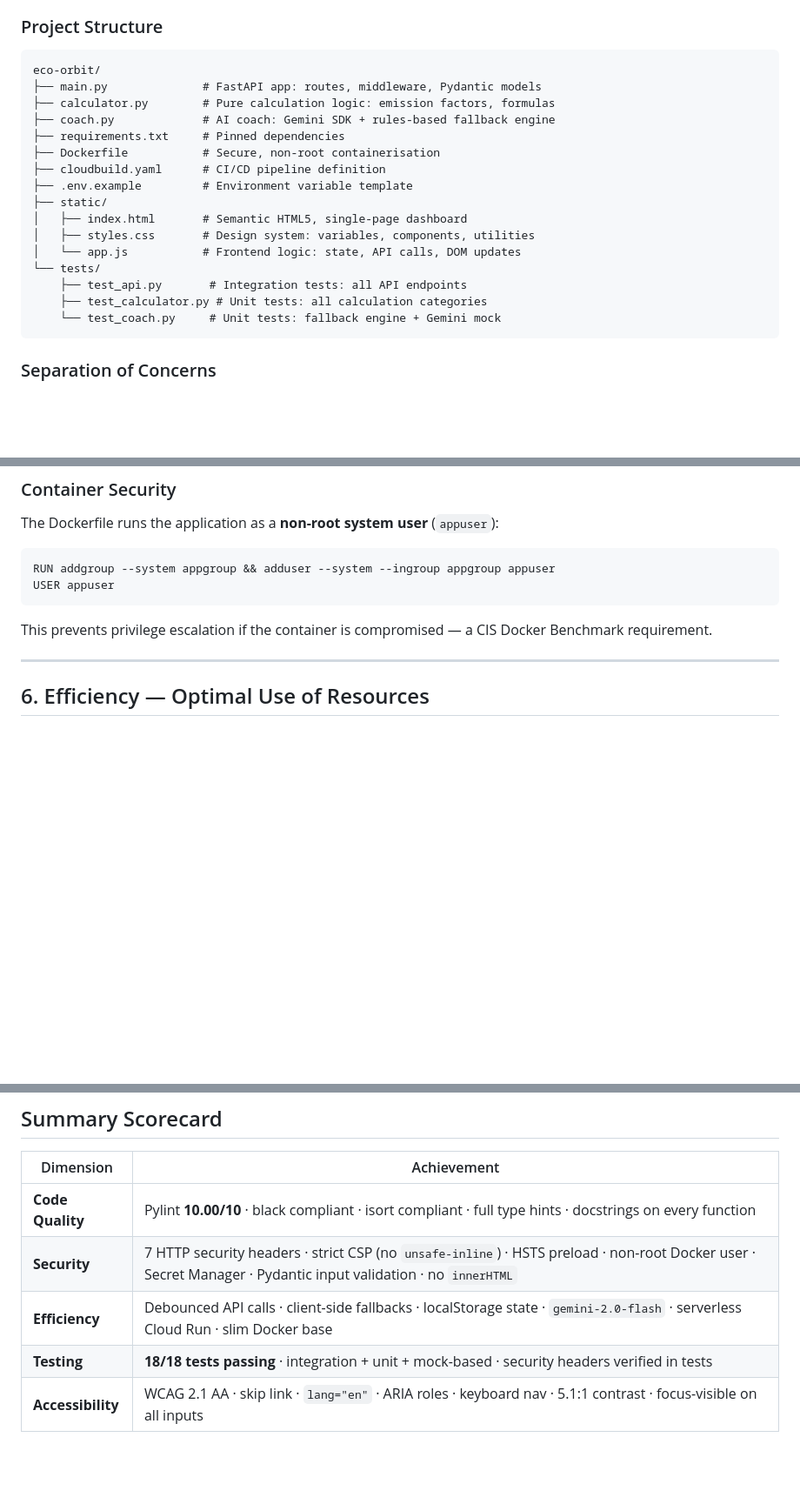
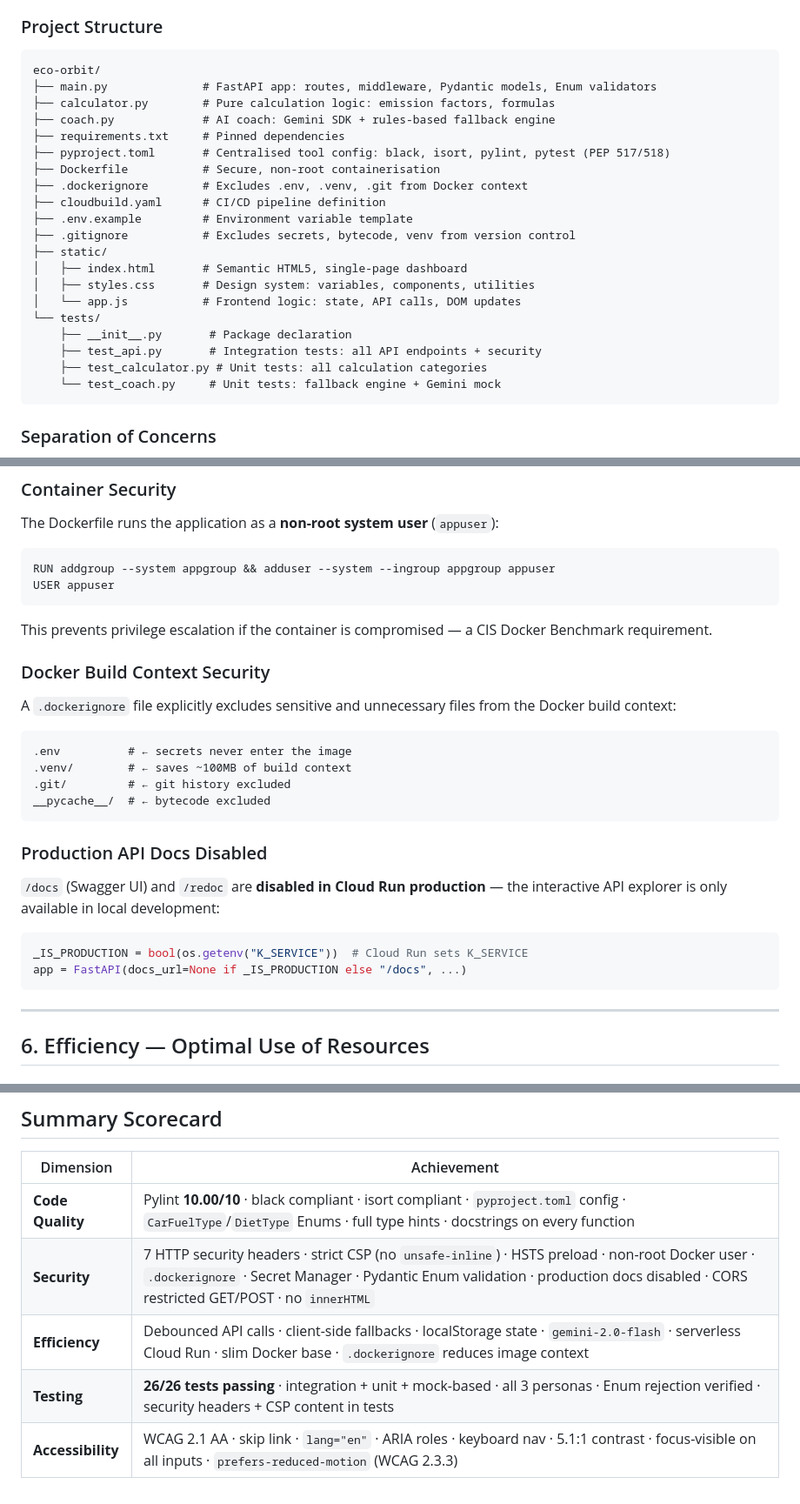
Before and after one commit to Mohitsinghal04/eco-orbit, a Markdown page: README.md, 3 parts joined by grey strips. Shown at 87% size. Drawn GitHub-style; blank space fills up the shorter version.

````diff
--- a/README.md
+++ b/README.md
@@ -92,19 +92,23 @@ EcoOrbit achieves a **perfect Pylint score of 10.00/10** across all six Python s
 
 ```
 eco-orbit/
-├── main.py              # FastAPI app: routes, middleware, Pydantic models
+├── main.py              # FastAPI app: routes, middleware, Pydantic models, Enum validators
 ├── calculator.py        # Pure calculation logic: emission factors, formulas
 ├── coach.py             # AI coach: Gemini SDK + rules-based fallback engine
 ├── requirements.txt     # Pinned dependencies
+├── pyproject.toml       # Centralised tool config: black, isort, pylint, pytest (PEP 517/518)
 ├── Dockerfile           # Secure, non-root containerisation
+├── .dockerignore        # Excludes .env, .venv, .git from Docker context
 ├── cloudbuild.yaml      # CI/CD pipeline definition
 ├── .env.example         # Environment variable template
+├── .gitignore           # Excludes secrets, bytecode, venv from version control
 ├── static/
 │   ├── index.html       # Semantic HTML5, single-page dashboard
 │   ├── styles.css       # Design system: variables, components, utilities
 │   └── app.js           # Frontend logic: state, API calls, DOM updates
 └── tests/
-    ├── test_api.py       # Integration tests: all API endpoints
+    ├── __init__.py       # Package declaration
+    ├── test_api.py       # Integration tests: all API endpoints + security
     ├── test_calculator.py # Unit tests: all calculation categories
     └── test_coach.py     # Unit tests: fallback engine + Gemini mock
 ```
@@ -216,6 +239,26 @@ USER appuser
 ```
 
 This prevents privilege escalation if the container is compromised — a CIS Docker Benchmark requirement.
+
+### Docker Build Context Security
+
+A `.dockerignore` file explicitly excludes sensitive and unnecessary files from the Docker build context:
+
+```
+.env          # ← secrets never enter the image
+.venv/        # ← saves ~100MB of build context
+.git/         # ← git history excluded
+__pycache__/  # ← bytecode excluded
+```
+
+### Production API Docs Disabled
+
+`/docs` (Swagger UI) and `/redoc` are **disabled in Cloud Run production** — the interactive API explorer is only available in local development:
+
+```python
+_IS_PRODUCTION = bool(os.getenv("K_SERVICE"))  # Cloud Run sets K_SERVICE
+app = FastAPI(docs_url=None if _IS_PRODUCTION else "/docs", ...)
+```
 
 ---
 
@@ -522,8 +574,8 @@ gcloud run services update ecoorbit \
 
 | Dimension | Achievement |
 |---|---|
-| **Code Quality** | Pylint **10.00/10** · black compliant · isort compliant · full type hints · docstrings on every function |
-| **Security** | 7 HTTP security headers · strict CSP (no `unsafe-inline`) · HSTS preload · non-root Docker user · Secret Manager · Pydantic input validation · no `innerHTML` |
-| **Efficiency** | Debounced API calls · client-side fallbacks · localStorage state · `gemini-2.0-flash` · serverless Cloud Run · slim Docker base |
-| **Testing** | **18/18 tests passing** · integration + unit + mock-based · security headers verified in tests |
-| **Accessibility** | WCAG 2.1 AA · skip link · `lang="en"` · ARIA roles · keyboard nav · 5.1:1 contrast · focus-visible on all inputs |
+| **Code Quality** | Pylint **10.00/10** · black compliant · isort compliant · `pyproject.toml` config · `CarFuelType`/`DietType` Enums · full type hints · docstrings on every function |
+| **Security** | 7 HTTP security headers · strict CSP (no `unsafe-inline`) · HSTS preload · non-root Docker user · `.dockerignore` · Secret Manager · Pydantic Enum validation · production docs disabled · CORS restricted GET/POST · no `innerHTML` |
+| **Efficiency** | Debounced API calls · client-side fallbacks · localStorage state · `gemini-2.0-flash` · serverless Cloud Run · slim Docker base · `.dockerignore` reduces image context |
+| **Testing** | **26/26 tests passing** · integration + unit + mock-based · all 3 personas · Enum rejection verified · security headers + CSP content in tests |
+| **Accessibility** | WCAG 2.1 AA · skip link · `lang="en"` · ARIA roles · keyboard nav · 5.1:1 contrast · focus-visible on all inputs · `prefers-reduced-motion` (WCAG 2.3.3) |
````
Also changed, not shown: other parts of README.md (+54 -26 lines).
